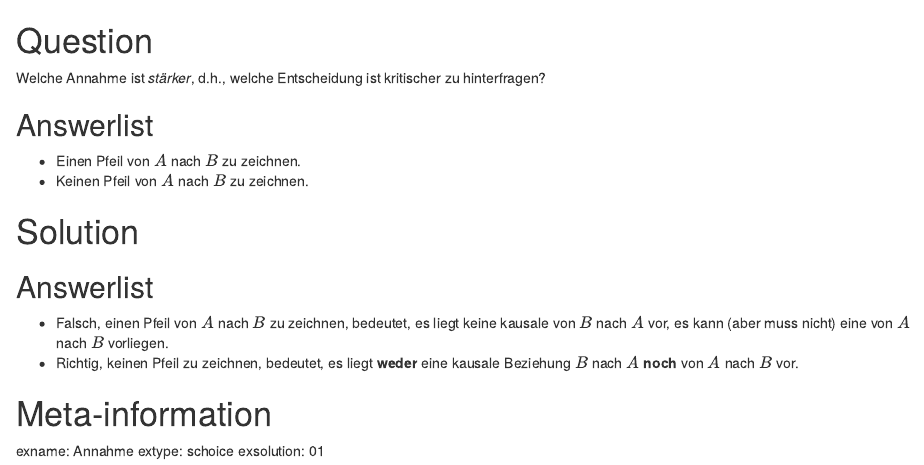
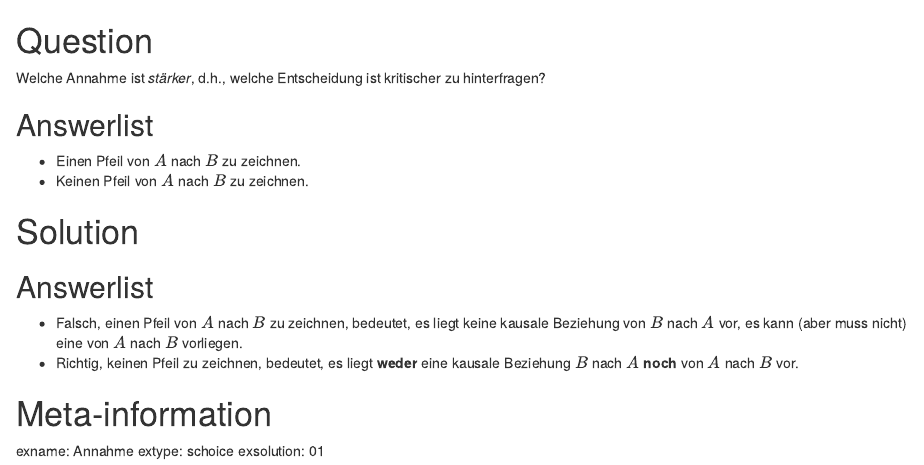
Before and after one commit to FOM-ifes/Quizzes, an R Markdown document (10_Kausal/10-17_Annahme.Rmd): the page in a window 1100 px wide, from its top. Rendered offline with R 4.5, knitr and Pandoc, with nearby package versions.

Commit message:
fehlendes Wort ergänzt

```diff
--- a/10_Kausal/10-17_Annahme.Rmd
+++ b/10_Kausal/10-17_Annahme.Rmd
@@ -13,7 +13,7 @@ Solution
 
 Answerlist
 ----------
-* Falsch, einen Pfeil von $A$ nach $B$ zu zeichnen, bedeutet, es liegt keine kausale von $B$ nach $A$ vor, es kann (aber muss nicht) eine von $A$ nach $B$ vorliegen.
+* Falsch, einen Pfeil von $A$ nach $B$ zu zeichnen, bedeutet, es liegt keine kausale Beziehung von $B$ nach $A$ vor, es kann (aber muss nicht) eine von $A$ nach $B$ vorliegen.
 * Richtig, keinen Pfeil zu zeichnen, bedeutet, es liegt **weder** eine kausale Beziehung $B$ nach $A$ **noch** von $A$ nach $B$ vor.
 
 
```
